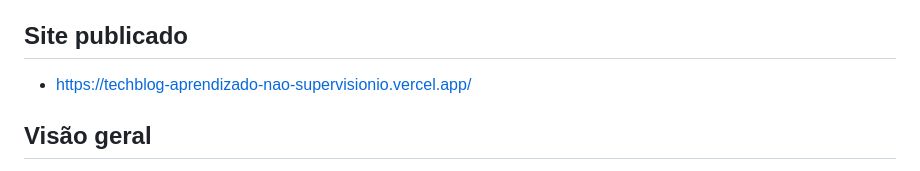
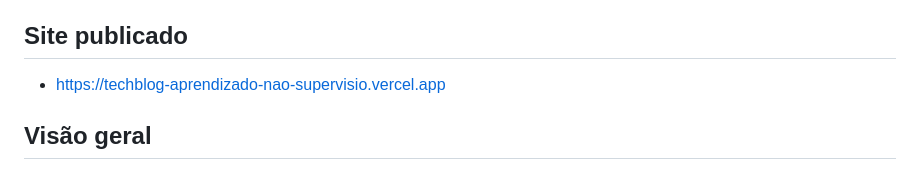
Before and after one commit to jonnguii/techblog-aprendizado-nao-supervisionado, a Markdown page: README.md, the part around the change. Rendered like a GitHub page.

```diff
--- a/README.md
+++ b/README.md
@@ -10,7 +10,7 @@ Projeto de blog técnico sobre aprendizado não supervisionado, com foco no algo
 
 ## Site publicado
 
-- https://techblog-aprendizado-nao-supervisionio.vercel.app/
+- https://techblog-aprendizado-nao-supervisio.vercel.app
 
 
 ## Visão geral
```
